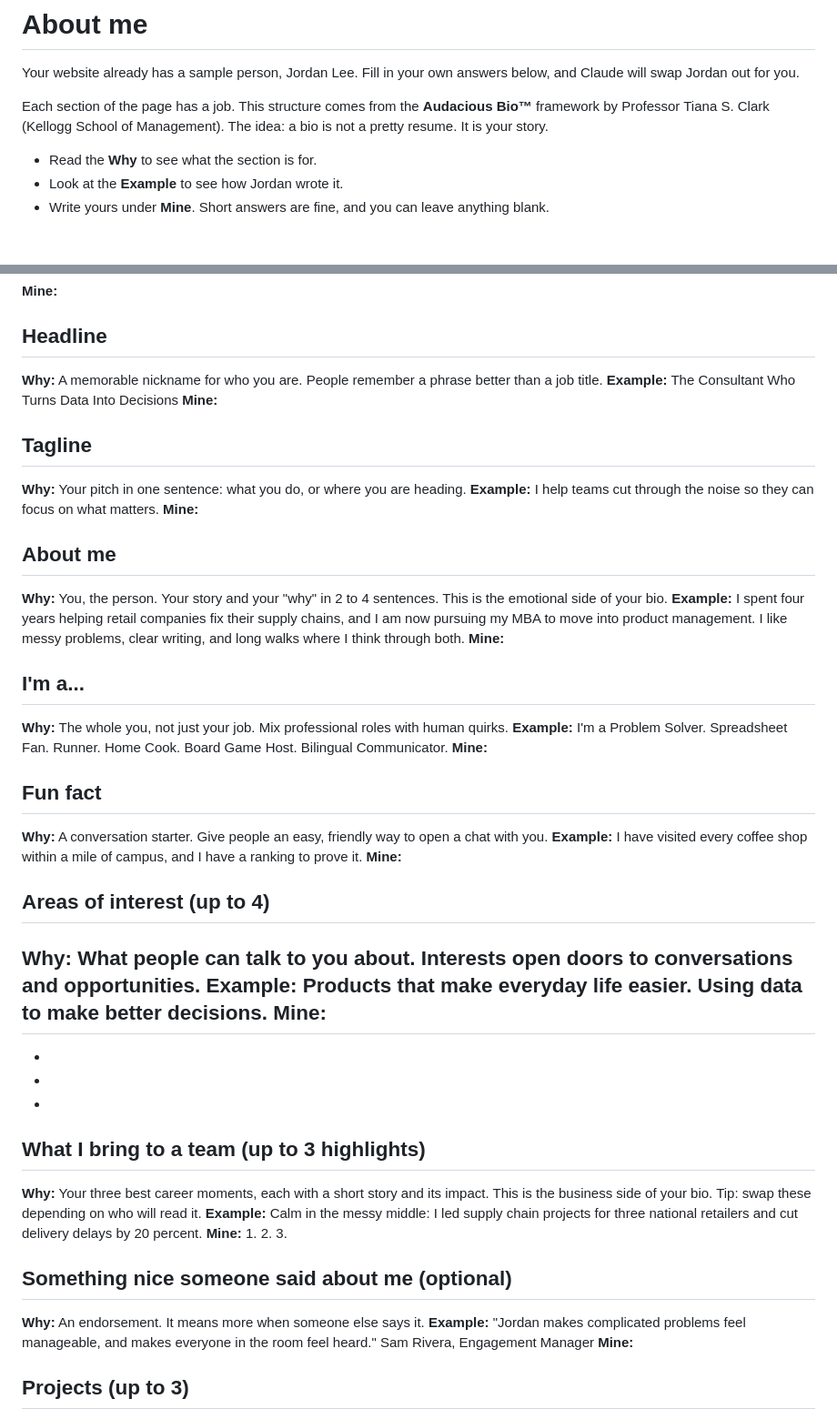
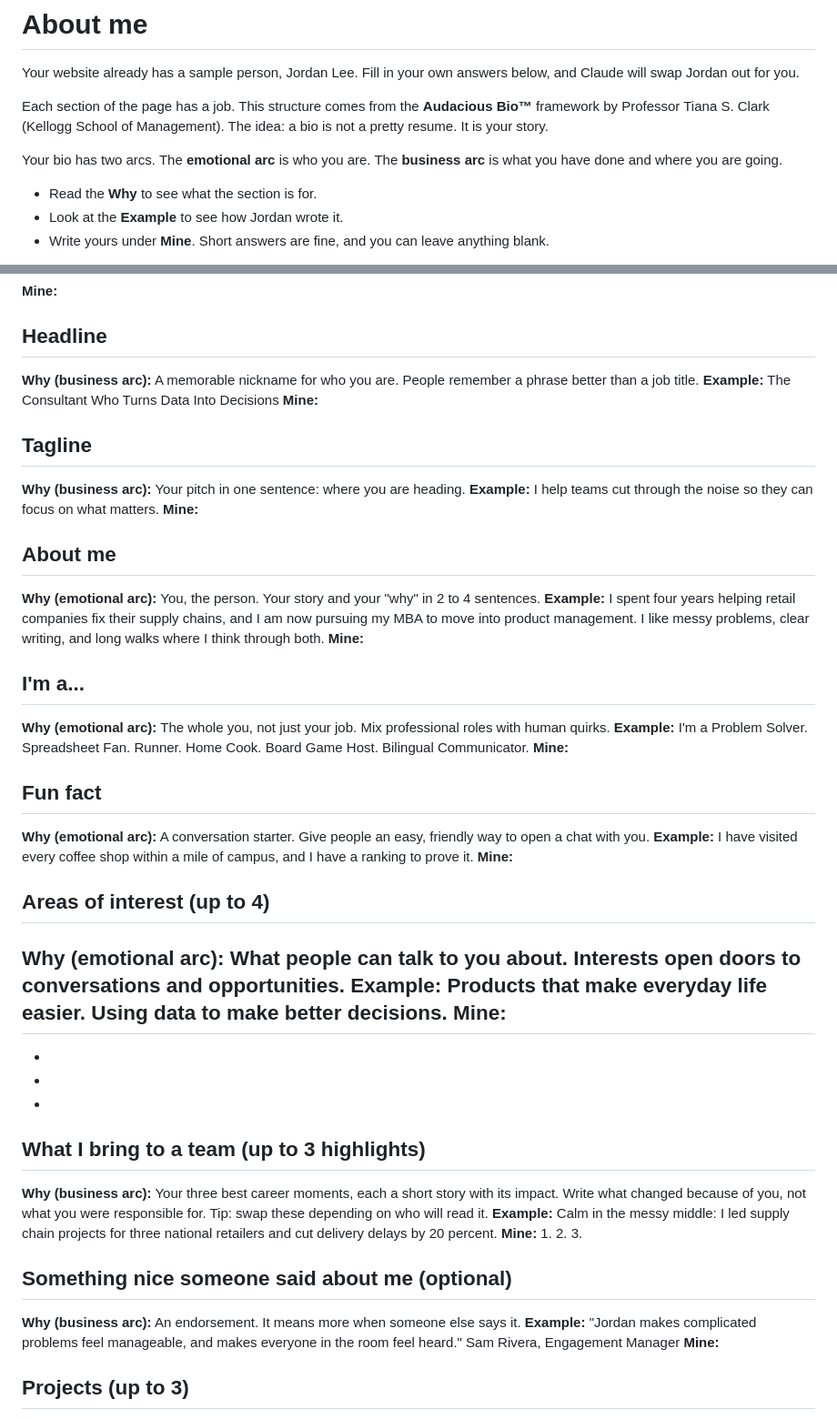
Before and after one commit to henryyangHY/agent-jam-portfolio, a Markdown page: about-me.md, 2 parts joined by grey strips. Shown at 91% size. GitHub-like rendering; blank space fills up the shorter version.

Commit message:
Label about-me sections by emotional and business arc
Matches the Audacious Bio slides: each Why says which arc it belongs to,
and highlights ask for what changed, not what you were responsible for. (by Claude)

Co-Authored-By: Claude Opus 5.5 <noreply@anthropic.com>

```diff
--- a/about-me.md
+++ b/about-me.md
@@ -3,6 +3,8 @@
 Your website already has a sample person, Jordan Lee. Fill in your own answers below, and Claude will swap Jordan out for you.
 
 Each section of the page has a job. This structure comes from the **Audacious Bio™** framework by Professor Tiana S. Clark (Kellogg School of Management). The idea: a bio is not a pretty resume. It is your story.
+
+Your bio has two arcs. The **emotional arc** is who you are. The **business arc** is what you have done and where you are going.
 
 - Read the **Why** to see what the section is for.
 - Look at the **Example** to see how Jordan wrote it.
@@ -17,37 +19,37 @@ Rather paste your resume or LinkedIn "About" section into the chat? That works t
 
 
 ## Headline
-**Why:** A memorable nickname for who you are. People remember a phrase better than a job title.
+**Why (business arc):** A memorable nickname for who you are. People remember a phrase better than a job title.
 **Example:** The Consultant Who Turns Data Into Decisions
 **Mine:**
 
 
 ## Tagline
-**Why:** Your pitch in one sentence: what you do, or where you are heading.
+**Why (business arc):** Your pitch in one sentence: where you are heading.
 **Example:** I help teams cut through the noise so they can focus on what matters.
 **Mine:**
 
 
 ## About me
-**Why:** You, the person. Your story and your "why" in 2 to 4 sentences. This is the emotional side of your bio.
+**Why (emotional arc):** You, the person. Your story and your "why" in 2 to 4 sentences.
 **Example:** I spent four years helping retail companies fix their supply chains, and I am now pursuing my MBA to move into product management. I like messy problems, clear writing, and long walks where I think through both.
 **Mine:**
 
 
 ## I'm a...
-**Why:** The whole you, not just your job. Mix professional roles with human quirks.
+**Why (emotional arc):** The whole you, not just your job. Mix professional roles with human quirks.
 **Example:** I'm a Problem Solver. Spreadsheet Fan. Runner. Home Cook. Board Game Host. Bilingual Communicator.
 **Mine:**
 
 
 ## Fun fact
-**Why:** A conversation starter. Give people an easy, friendly way to open a chat with you.
+**Why (emotional arc):** A conversation starter. Give people an easy, friendly way to open a chat with you.
 **Example:** I have visited every coffee shop within a mile of campus, and I have a ranking to prove it.
 **Mine:**
 
 
 ## Areas of interest (up to 4)
-**Why:** What people can talk to you about. Interests open doors to conversations and opportunities.
+**Why (emotional arc):** What people can talk to you about. Interests open doors to conversations and opportunities.
 **Example:** Products that make everyday life easier. Using data to make better decisions.
 **Mine:**
 -
@@ -56,7 +58,7 @@ Rather paste your resume or LinkedIn "About" section into the chat? That works t
 -
 
 ## What I bring to a team (up to 3 highlights)
-**Why:** Your three best career moments, each with a short story and its impact. This is the business side of your bio. Tip: swap these depending on who will read it.
+**Why (business arc):** Your three best career moments, each a short story with its impact. Write what changed because of you, not what you were responsible for. Tip: swap these depending on who will read it.
 **Example:** Calm in the messy middle: I led supply chain projects for three national retailers and cut delivery delays by 20 percent.
 **Mine:**
 1.
@@ -64,7 +66,7 @@ Rather paste your resume or LinkedIn "About" section into the chat? That works t
 3.
 
 ## Something nice someone said about me (optional)
-**Why:** An endorsement. It means more when someone else says it.
+**Why (business arc):** An endorsement. It means more when someone else says it.
 **Example:** "Jordan makes complicated problems feel manageable, and makes everyone in the room feel heard." Sam Rivera, Engagement Manager
 **Mine:**
 
```
